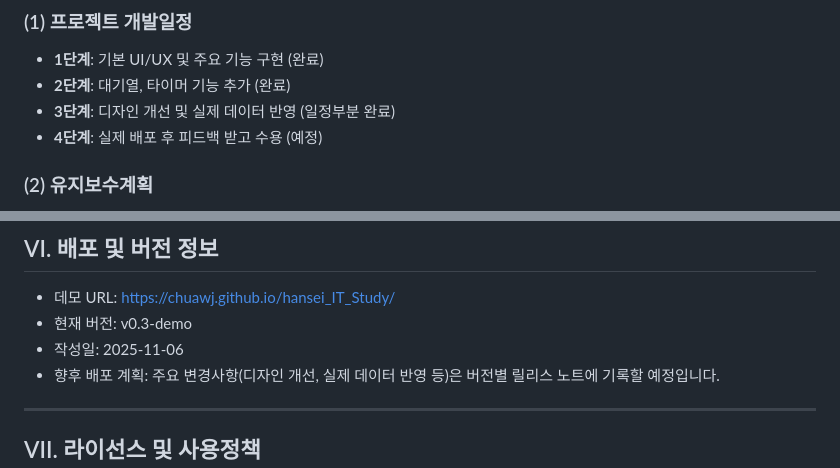
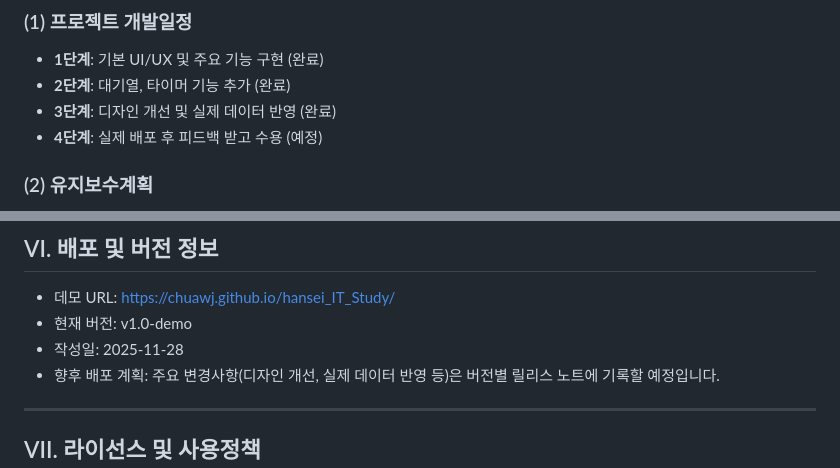
Before and after one commit to chuawj/hansei_IT_Study, a Markdown page: README.md, 2 parts joined by grey strips. Rendered like a GitHub page.

```diff
--- a/README.md
+++ b/README.md
@@ -87,7 +87,7 @@
 ### (1) 프로젝트 개발일정
 - **1단계**: 기본 UI/UX 및 주요 기능 구현 (완료)
 - **2단계**: 대기열, 타이머 기능 추가 (완료)
-- **3단계**: 디자인 개선 및 실제 데이터 반영 (일정부분 완료)
+- **3단계**: 디자인 개선 및 실제 데이터 반영 (완료)
 - **4단계**: 실제 배포 후 피드백 받고 수용 (예정)
 
 ### (2) 유지보수계획
@@ -108,8 +108,8 @@
 ## VI. 배포 및 버전 정보
 
 - 데모 URL: https://chuawj.github.io/hansei_IT_Study/
-- 현재 버전: v0.3-demo
-- 작성일: 2025-11-06
+- 현재 버전: v1.0-demo
+- 작성일: 2025-11-28
 - 향후 배포 계획: 주요 변경사항(디자인 개선, 실제 데이터 반영 등)은 버전별 릴리스 노트에 기록할 예정입니다.
 
 ---
```
